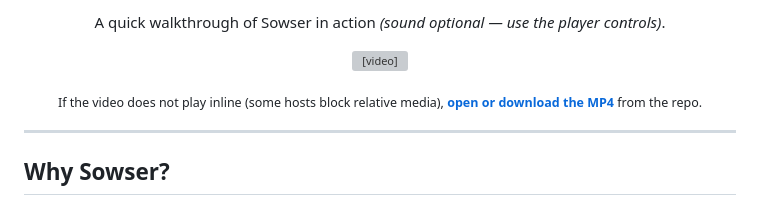
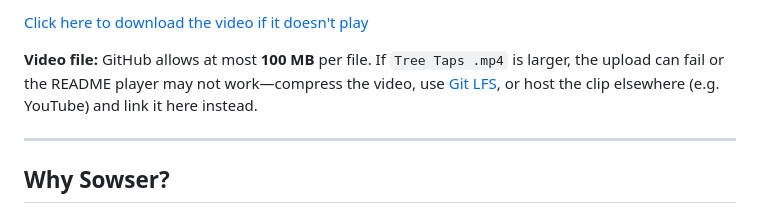
Before and after one commit to noisyboy08/TREE-TABS, a Markdown page: README.md, the part around one of its changes. Rendered like a GitHub page; grey boxes are pictures that could not be loaded.

Commit message:
README: fix demo video embed for GitHub
Made-with: Cursor

```diff
--- a/README.md
+++ b/README.md
@@ -26,11 +26,7 @@ Pan, zoom, group, and connect ideas the way you think — powered by **WPF** and
 
-A quick walkthrough of Sowser in action *(sound optional — use the player controls)*.
+[Click here to download the video if it doesn't play](./Tree%20Taps%20.mp4)
 
-<video src="tree_tapsview_main/Tree%20Taps%20.mp4" controls playsinline preload="metadata" width="100%" style="max-width: 960px; border-radius: 12px;"></video>
-
-<sub>If the video does not play inline (some hosts block relative media), <a href="tree_tapsview_main/Tree%20Taps%20.mp4"><strong>open or download the MP4</strong></a> from the repo.</sub>
-
-</div>
+**Video file:** GitHub allows at most **100 MB** per file. If `Tree Taps .mp4` is larger, the upload can fail or the README player may not work—compress the video, use [Git LFS](https://git-lfs.com/), or host the clip elsewhere (e.g. YouTube) and link it here instead.
 
 ---
 
```
Also changed, not shown: other parts of README.md (+1 -1 lines).
